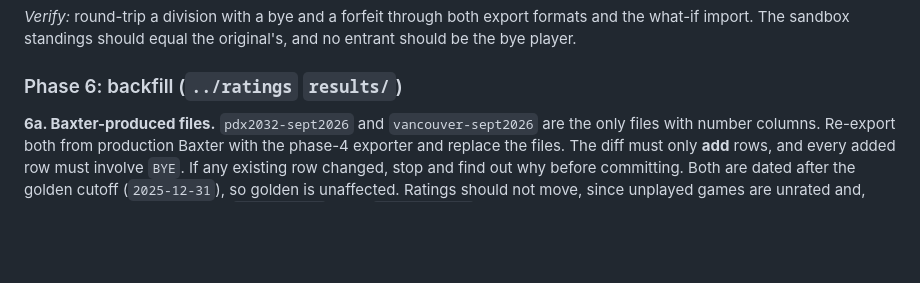
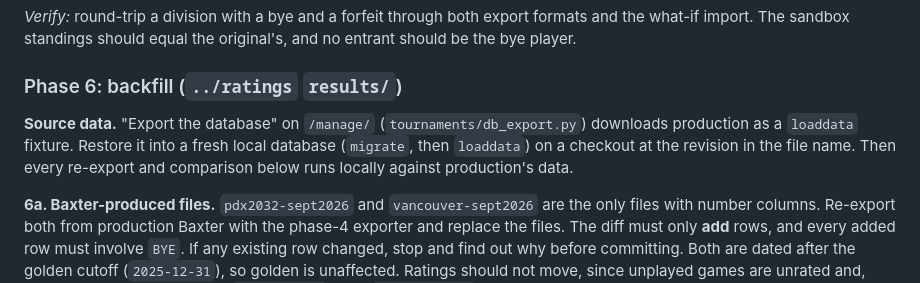
Before and after one commit to cocoscrabble/baxter, a Markdown page: plans/PLAN_UNPLAYED_GAMES.md, the part around the change. Drawn GitHub-style; blank space fills up the shorter version.

Commit message:
Plan: reconcile from the whole-database export
Co-Authored-By: Claude Opus 5.5 <noreply@anthropic.com>

```diff
--- a/plans/PLAN_UNPLAYED_GAMES.md
+++ b/plans/PLAN_UNPLAYED_GAMES.md
@@ -317,6 +317,12 @@ original's, and no entrant should be the bye player.
 
 ### Phase 6: backfill (`../ratings` `results/`)
 
+**Source data.** "Export the database" on `/manage/` (`tournaments/db_export.py`)
+downloads production as a `loaddata` fixture. Restore it into a fresh local
+database (`migrate`, then `loaddata`) on a checkout at the revision in the
+file name. Then every re-export and comparison below runs locally against
+production's data.
+
 **6a. Baxter-produced files.** `pdx2032-sept2026` and `vancouver-sept2026`
 are the only files with number columns. Re-export both from production Baxter
 with the phase-4 exporter and replace the files. The diff must only **add**
```
